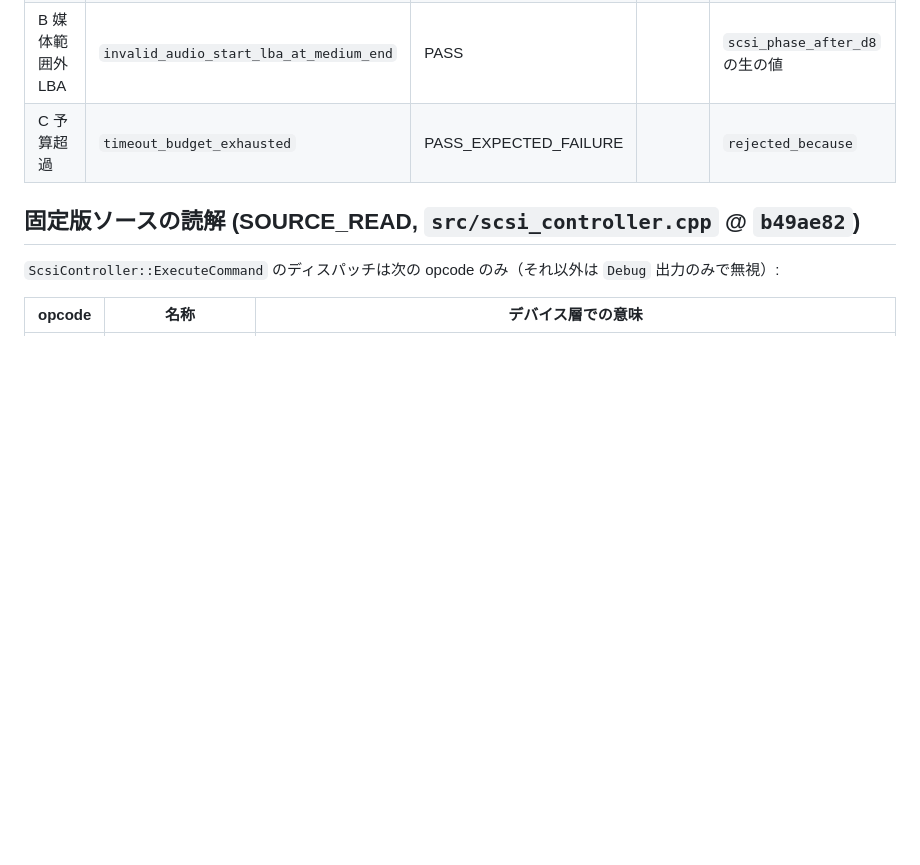
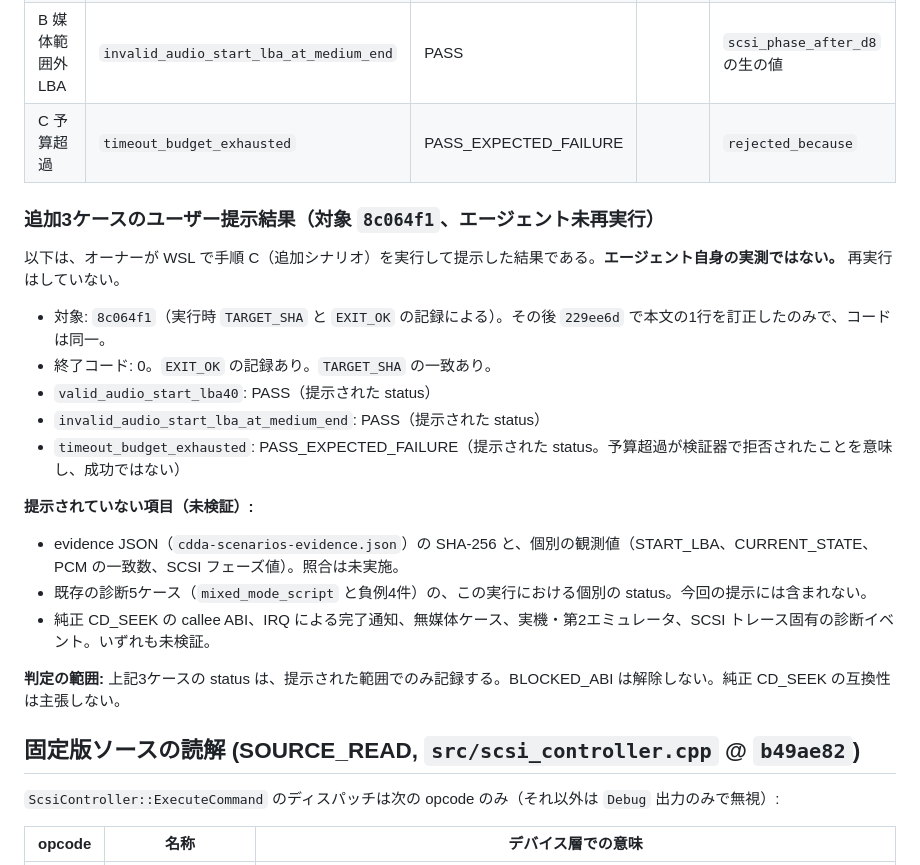
Before and after one commit to mao2009/oss-pce-cd-bios, a Markdown page: docs/cdseek-device-observation.md, the part around the change. GitHub-like rendering; blank space fills up the shorter version.

Commit message:
docs: 追加3ケースのユーザー提示結果を記録する（#215）
オーナーが WSL で手順 C を実行して提示した結果（対象 8c064f1）を記録した。
エージェント自身の実測ではないと明記した。

- valid_audio_start_lba40: PASS（提示）
- invalid_audio_start_lba_at_medium_end: PASS（提示）
- timeout_budget_exhausted: PASS_EXPECTED_FAILURE（提示。予算超過の検証器による拒否）

提示されていない項目は未検証として分けた: evidence JSON のハッシュと個別観測値、
既存5ケースのこの実行における個別 status、純正 CD_SEEK の ABI、IRQ、無媒体ケース、
実機・第2エミュレータ、SCSI トレース固有の診断イベント。
BLOCKED_ABI は解除していない。

Co-Authored-By: Claude Haiku 5.5 <noreply@anthropic.com>

```diff
--- a/docs/cdseek-device-observation.md
+++ b/docs/cdseek-device-observation.md
@@ -282,6 +282,23 @@ echo "wsl exit=$?"
 | B 媒体範囲外 LBA | `invalid_audio_start_lba_at_medium_end` | PASS | | `scsi_phase_after_d8` の生の値 |
 | C 予算超過 | `timeout_budget_exhausted` | PASS_EXPECTED_FAILURE | | `rejected_because` |
 
+### 追加3ケースのユーザー提示結果（対象 `8c064f1`、エージェント未再実行）
+
+以下は、オーナーが WSL で手順 C（追加シナリオ）を実行して提示した結果である。**エージェント自身の実測ではない。** 再実行はしていない。
+
+- 対象: `8c064f1`（実行時 `TARGET_SHA` と `EXIT_OK` の記録による）。その後 `229ee6d` で本文の1行を訂正したのみで、コードは同一。
+- 終了コード: 0。`EXIT_OK` の記録あり。`TARGET_SHA` の一致あり。
+- `valid_audio_start_lba40`: PASS（提示された status）
+- `invalid_audio_start_lba_at_medium_end`: PASS（提示された status）
+- `timeout_budget_exhausted`: PASS_EXPECTED_FAILURE（提示された status。予算超過が検証器で拒否されたことを意味し、成功ではない）
+
+**提示されていない項目（未検証）:**
+- evidence JSON（`cdda-scenarios-evidence.json`）の SHA-256 と、個別の観測値（START_LBA、CURRENT_STATE、PCM の一致数、SCSI フェーズ値）。照合は未実施。
+- 既存の診断5ケース（`mixed_mode_script` と負例4件）の、この実行における個別の status。今回の提示には含まれない。
+- 純正 CD_SEEK の callee ABI、IRQ による完了通知、無媒体ケース、実機・第2エミュレータ、SCSI トレース固有の診断イベント。いずれも未検証。
+
+**判定の範囲:** 上記3ケースの status は、提示された範囲でのみ記録する。BLOCKED_ABI は解除しない。純正 CD_SEEK の互換性は主張しない。
+
 ## 固定版ソースの読解 (SOURCE_READ, `src/scsi_controller.cpp` @ `b49ae82`)
 
 `ScsiController::ExecuteCommand` のディスパッチは次の opcode のみ（それ以外は `Debug` 出力のみで無視）:
```
